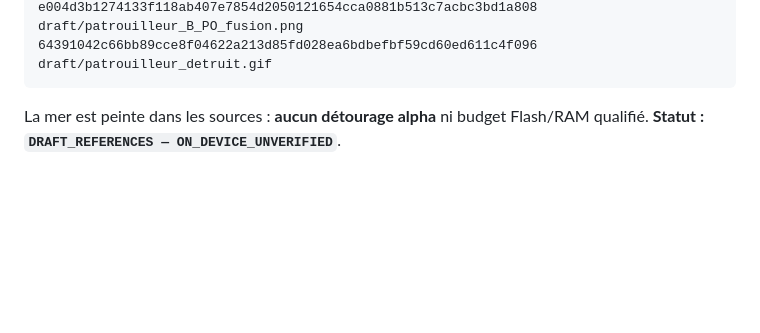
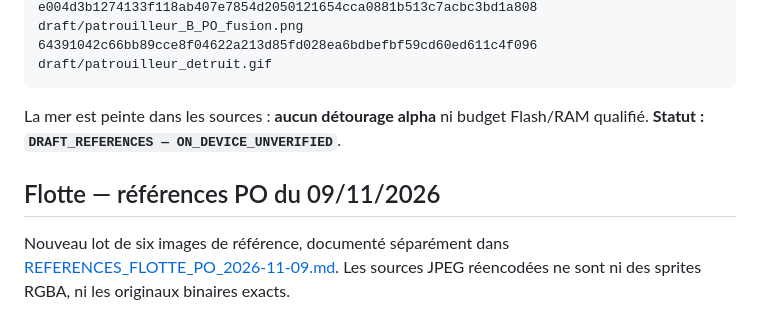
Before and after one commit to Kharn27/ESP32-OTA-Battleship, a Markdown page: draft/README.md, the part around the change. GitHub-like rendering; blank space fills up the shorter version.

Commit message:
docs(draft): archiver 6 references visuelles PO pour la flotte
Refs #92 #93 #95
Sources reencodees JPEG qualite 100, a usage reference artistique uniquement.

````diff
--- a/draft/README.md
+++ b/draft/README.md
@@ -45,3 +45,7 @@ e004d3b1274133f118ab407e7854d2050121654cca0881b513c7acbc3bd1a808  draft/patrouil
 ```
 
 La mer est peinte dans les sources : **aucun détourage alpha** ni budget Flash/RAM qualifié. **Statut : `DRAFT_REFERENCES — ON_DEVICE_UNVERIFIED`**.
+
+## Flotte — références PO du 09/11/2026
+
+Nouveau lot de six images de référence, documenté séparément dans [REFERENCES_FLOTTE_PO_2026-11-09.md](REFERENCES_FLOTTE_PO_2026-11-09.md). Les sources JPEG réencodées ne sont ni des sprites RGBA, ni les originaux binaires exacts.
````
Also changed, not shown: draft/REFERENCES_FLOTTE_PO_2026-11-09.md (added, +32 -0 lines), draft/navire_surface_PO_A.jpeg (added), draft/navire_surface_PO_B.jpeg (added), draft/porte_avions_PO_A.jpeg (added), draft/porte_avions_PO_B.jpeg (added), draft/sous_marin_PO_A.jpeg (added), draft/sous_marin_PO_B.jpeg (added).
